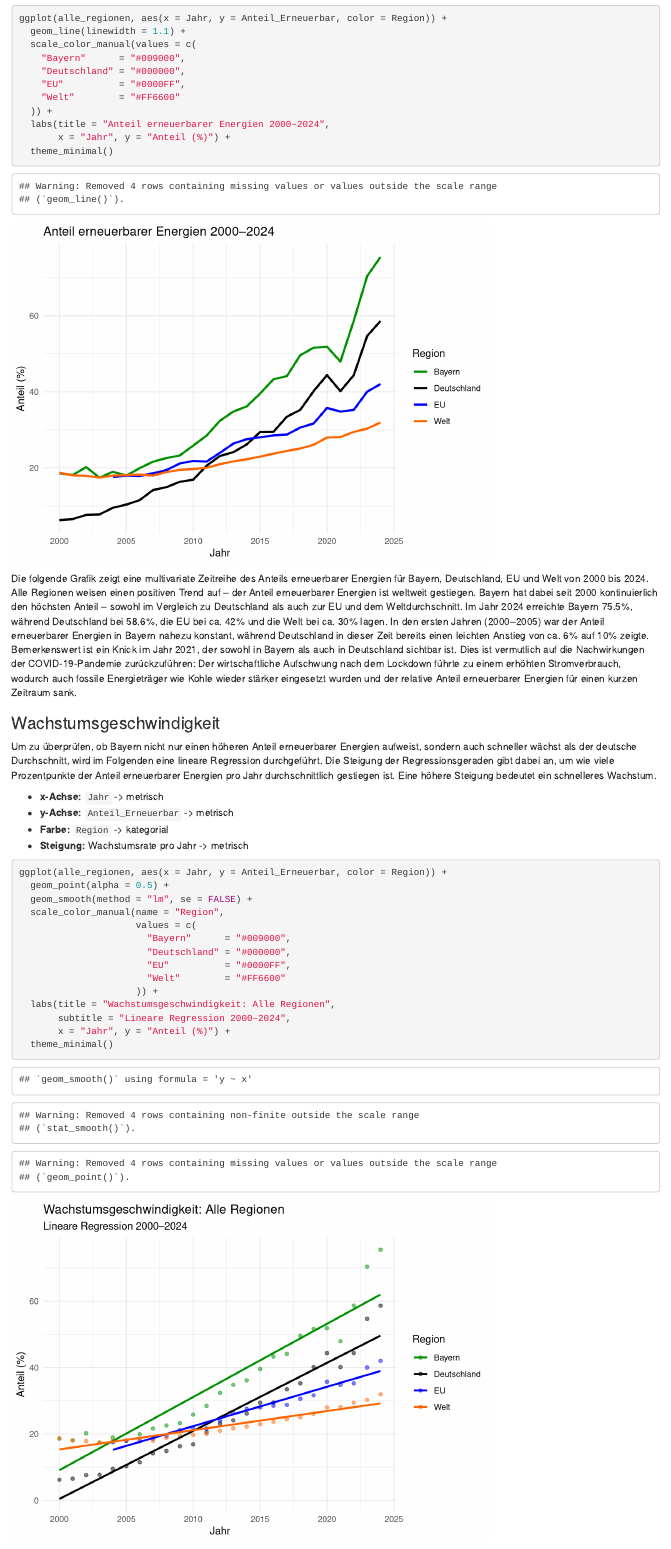
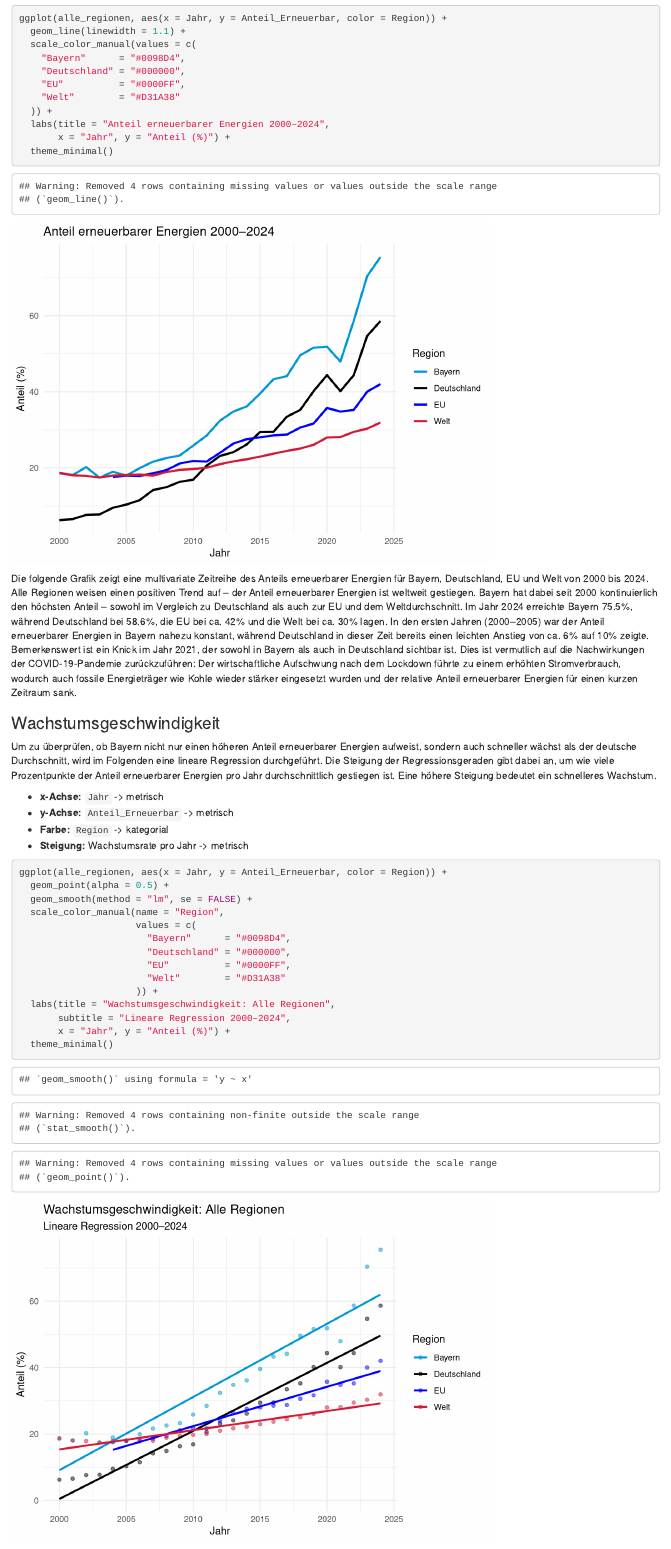
Before and after one commit to parinazsh99-blip/dataviz-analysis-r, an R Markdown document (dataviz.Rmd): the page in a window 1100 px wide, from 9370 px down. Rendered offline with R 4.5, knitr and Pandoc, with nearby package versions.

Commit message:
Modularbeit Stand 10.06.2026

```diff
--- a/dataviz.Rmd
+++ b/dataviz.Rmd
@@ -284,10 +284,10 @@ alle_regionen <- bayern |>
 ggplot(alle_regionen, aes(x = Jahr, y = Anteil_Erneuerbar, color = Region)) +
   geom_line(linewidth = 1.1) +
   scale_color_manual(values = c(
-    "Bayern"      = "#009000",
+    "Bayern"      = "#0098D4",
     "Deutschland" = "#000000",
     "EU"          = "#0000FF",
-    "Welt"        = "#FF6600"
+    "Welt"        = "#D31A38"
   )) +
   labs(title = "Anteil erneuerbarer Energien 2000–2024",
        x = "Jahr", y = "Anteil (%)") +
@@ -315,10 +315,10 @@ ggplot(alle_regionen, aes(x = Jahr, y = Anteil_Erneuerbar, color = Region)) +
   geom_smooth(method = "lm", se = FALSE) +
   scale_color_manual(name = "Region",
                      values = c(
-                       "Bayern"      = "#009000",
+                       "Bayern"      = "#0098D4",
                        "Deutschland" = "#000000",
                        "EU"          = "#0000FF",
-                       "Welt"        = "#FF6600"
+                       "Welt"        = "#D31A38"
                      )) +
   labs(title = "Wachstumsgeschwindigkeit: Alle Regionen",
        subtitle = "Lineare Regression 2000–2024",
```
Also changed, not shown: dataviz.html.
